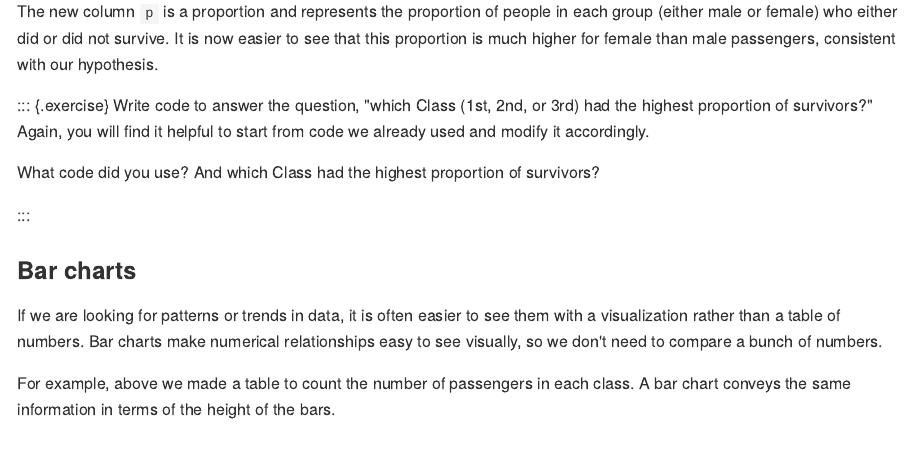
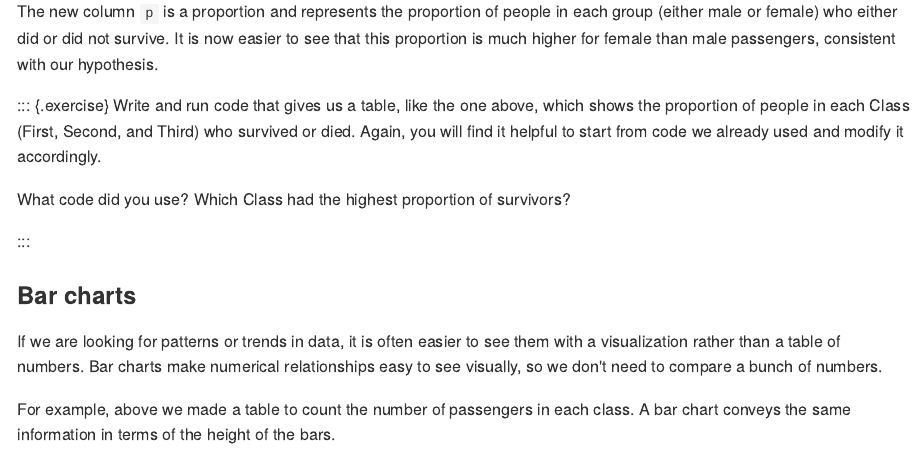
Before and after one commit to gregcox7/StatLabs, an R Markdown document (01-exploring.Rmd): the page in a window 1100 px wide, from 8020 px down. The pictures show the output file docs/01-exploring.md that the author committed with the source, drawn offline in the style of GitHub.

Commit message:
Edited questions for lab 1.

```diff
--- a/01-exploring.Rmd
+++ b/01-exploring.Rmd
@@ -221,9 +221,9 @@ titanic %>%
 The new column `p` is a proportion and represents the proportion of people in each group (either male or female) who either did or did not survive.  It is now easier to see that this proportion is much higher for female than male passengers, consistent with our hypothesis.
 
 ::: {.exercise}
-Write code to answer the question, "which Class (1st, 2nd, or 3rd) had the highest proportion of survivors?"  Again, you will find it helpful to start from code we already used and modify it accordingly.
+Write and run code that gives us a table, like the one above, which shows the proportion of people in each Class (First, Second, and Third) who survived or died.  Again, you will find it helpful to start from code we already used and modify it accordingly.
 
-What code did you use?  And which Class had the highest proportion of survivors?
+What code did you use?  Which Class had the highest proportion of survivors?
 
 :::
 
```
Also changed, not shown: docs/01-exploring.md, docs/index.md, docs/search.json, 3 other files.
